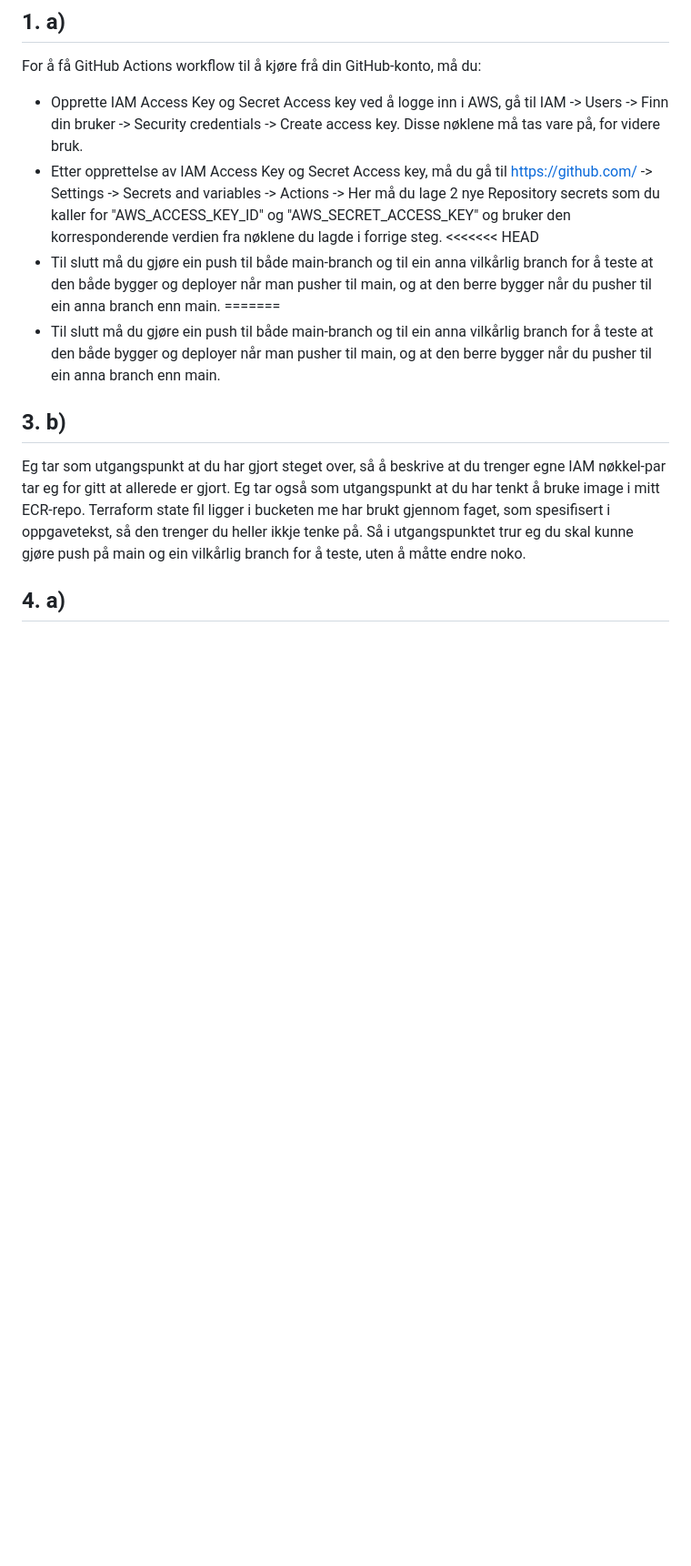
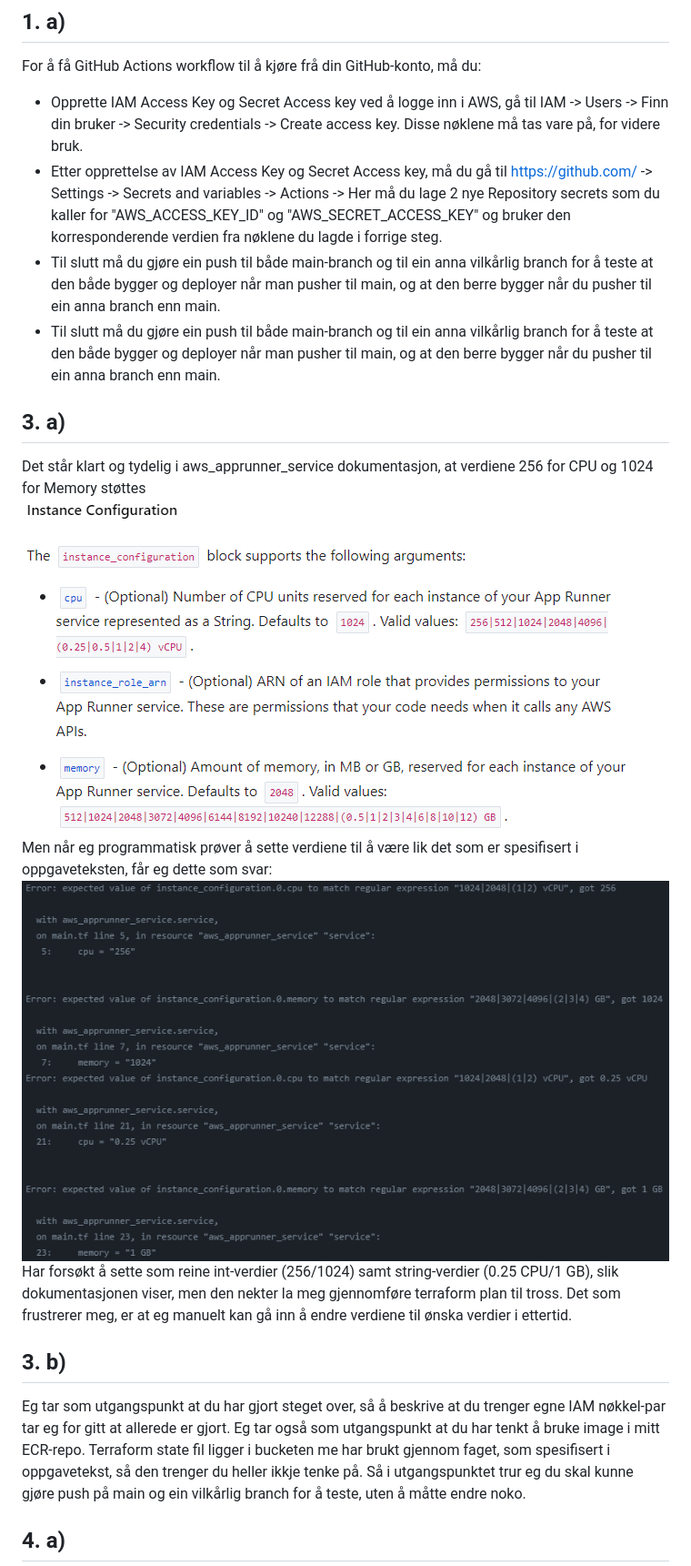
Before and after one commit to krolleone/devops-eksamen, a Markdown page: README-besvarelse.md, the part around the change printed below. Shown: that part at 91% size. Rendered like a GitHub page; pictures changed too: images/256_1024.png (added), images/instanceConfig.png (added), images/vCPU_GB.png (added); blank space fills up the shorter version.

```diff
--- a/README-besvarelse.md
+++ b/README-besvarelse.md
@@ -3,10 +3,19 @@
 For å få GitHub Actions workflow til å kjøre frå din GitHub-konto, må du:
  - Opprette IAM Access Key og Secret Access key ved å logge inn i AWS, gå til IAM -> Users -> Finn din bruker -> Security credentials -> Create access key. Disse nøklene må tas vare på, for videre bruk.
  - Etter opprettelse av IAM Access Key og Secret Access key, må du gå til https://github.com/<din-fork-av-dette-repoet> -> Settings -> Secrets and variables -> Actions -> Her må du lage 2 nye Repository secrets som du kaller for "AWS_ACCESS_KEY_ID" og "AWS_SECRET_ACCESS_KEY" og bruker den korresponderende verdien fra nøklene du lagde i forrige steg.
-<<<<<<< HEAD
  - Til slutt må du gjøre ein push til både main-branch og til ein anna vilkårlig branch for å teste at den både bygger og deployer når man pusher til main, og at den berre bygger når du pusher til ein anna branch enn main.
-=======
  - Til slutt må du gjøre ein push til både main-branch og til ein anna vilkårlig branch for å teste at den både bygger og deployer når man pusher til main, og at den berre bygger når du pusher til ein anna branch enn main.
+
+## 3. a)
+
+Det står klart og tydelig i aws_apprunner_service dokumentasjon, at verdiene 256 for CPU og 1024 for Memory støttes
+![Instance Config](images/instanceConfig.png)
+Men når eg programmatisk prøver å sette verdiene til å være lik det som er spesifisert i oppgaveteksten, får eg dette som svar:
+![Int-verdier](images/256_1024.png)
+![String-verdier](images/vCPU_GB.png)
+Har forsøkt å sette som reine int-verdier (256/1024) samt string-verdier (0.25 CPU/1 GB), slik dokumentasjonen viser, men
+den nekter la meg gjennomføre terraform plan til tross. Det som frustrerer meg, er at eg manuelt kan gå inn å endre verdiene
+til ønska verdier i ettertid.
 
 ## 3. b)
 
```
Also changed, not shown: other parts of README-besvarelse.md (+9 -0 lines), images/WHAT.png (added), 2 other files.
